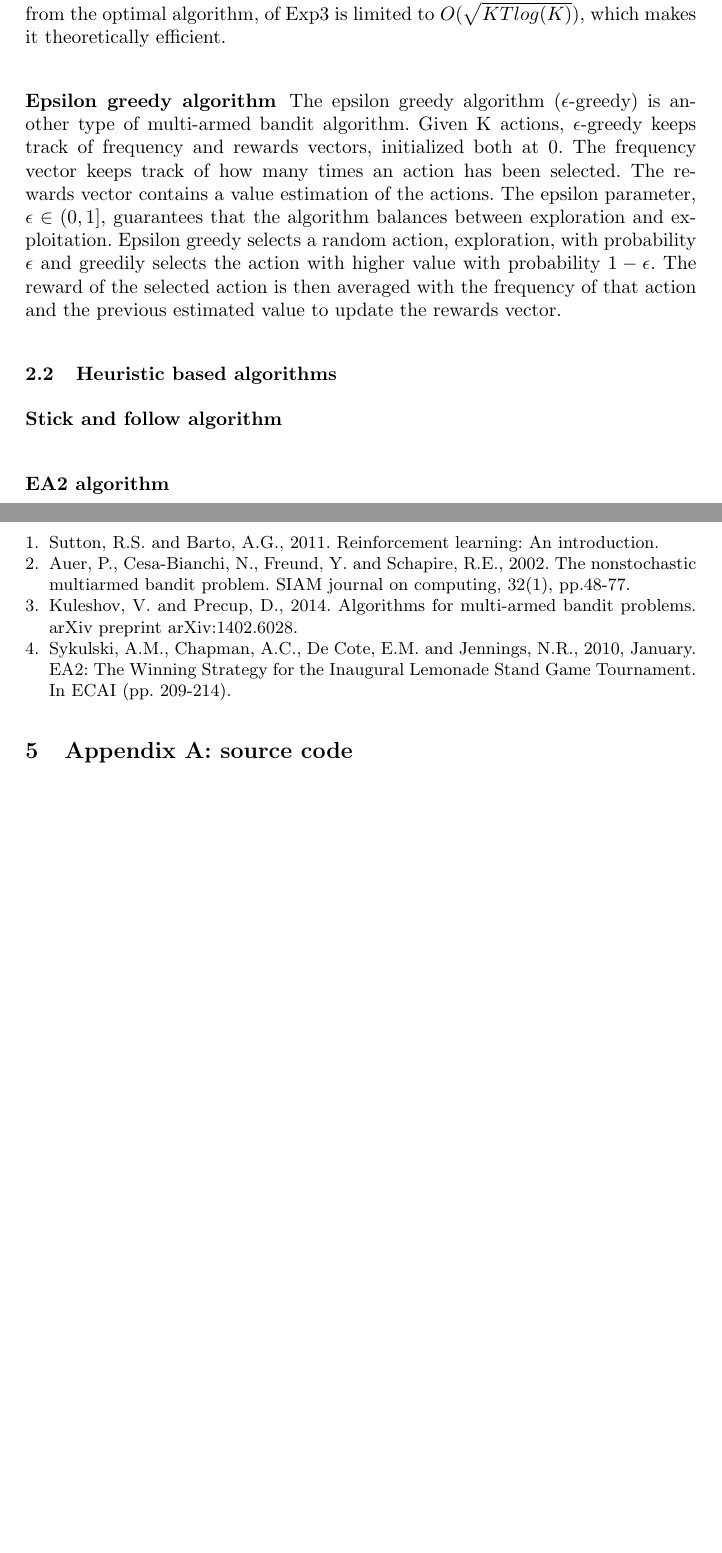
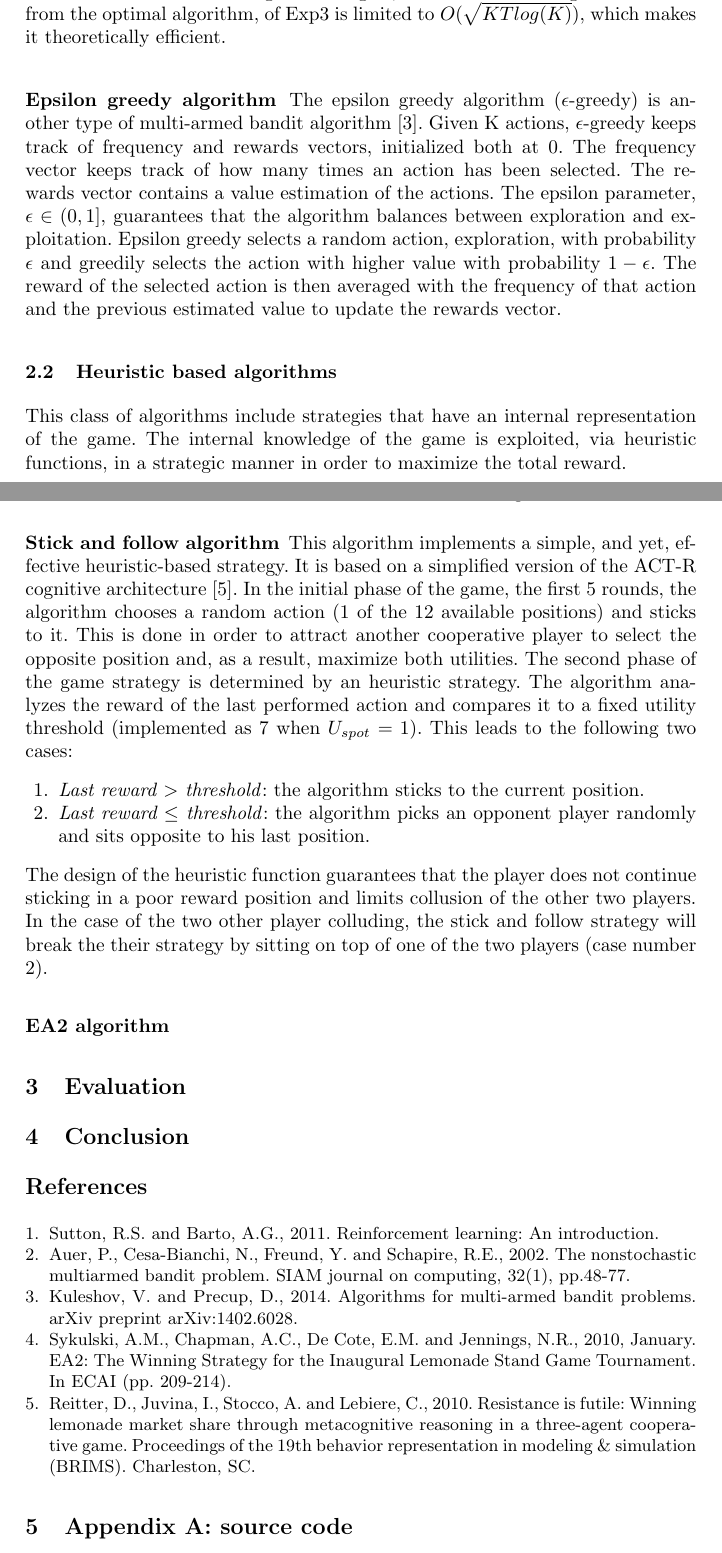
Before and after one commit to aptxZS/ReinforcementLearning, a LaTeX paper (Coursework/report/main.tex): two parts of pages 2 and 3 of 3, joined at a grey line, cut so that both start at the same text, the shorter picture padded with empty space. Compiled offline with pdfLaTeX.

Commit message:
Added stick and follow description

```diff
--- a/Coursework/report/main.tex
+++ b/Coursework/report/main.tex
@@ -145,7 +146,35 @@ value to update the rewards vector.
 
 
 \subsection{Heuristic based algorithms}
+This class of algorithms include strategies that have an internal
+representation of the game. The internal knowledge of the game is
+exploited, via heuristic functions, in a strategic manner in order to
+maximize the total reward.
+
 \subsubsection{Stick and follow algorithm}
+This algorithm implements a simple, and yet, effective heuristic-based
+strategy. It is based on a simplified version of the ACT-R cognitive
+architecture \cite{act-r}. In the initial phase of the game, the first 5
+rounds, the algorithm chooses a random action (1 of the 12 available
+positions) and sticks to it. This is done in order to attract another
+cooperative player to select the opposite position and, as a result,
+maximize both utilities. The second phase of the game strategy is
+determined by an heuristic strategy. The algorithm analyzes the reward
+of the last performed action and compares it to a fixed utility
+threshold (implemented as 7 when $U_{spot} = 1$). This leads to the
+following two cases:
+\begin{enumerate}
+\item \textit{Last reward $>$ threshold}: the algorithm sticks to the
+  current position.
+\item \textit{Last reward $\leq$ threshold}: the algorithm picks an
+  opponent player randomly and sits opposite to his last position.
+\end{enumerate}
+The design of the heuristic function guarantees that the player does
+not continue sticking in a poor reward position and limits collusion
+of the other two players. In the case of the two other player
+colluding, the stick and follow strategy will break the their strategy
+by sitting on top of one of the two players (case number 2).
+
 \subsubsection{EA2 algorithm}
 
 
@@ -173,6 +202,13 @@ Sykulski, A.M., Chapman, A.C., De Cote, E.M. and Jennings, N.R., 2010,
 January. EA2: The Winning Strategy for the Inaugural Lemonade Stand
 Game Tournament. In ECAI (pp. 209-214).
 
+\bibitem{act-r}
+Reitter, D., Juvina, I., Stocco, A. and Lebiere, C., 2010. Resistance
+is futile: Winning lemonade market share through metacognitive
+reasoning in a three-agent cooperative game. Proceedings of the 19th
+behavior representation in modeling \& simulation (BRIMS). Charleston,
+SC.
+
 \end{thebibliography}
 
 \section{Appendix A: source code}\label{appendix}
```
Also changed, not shown: Coursework/report/main.tex (17 more changed lines).
